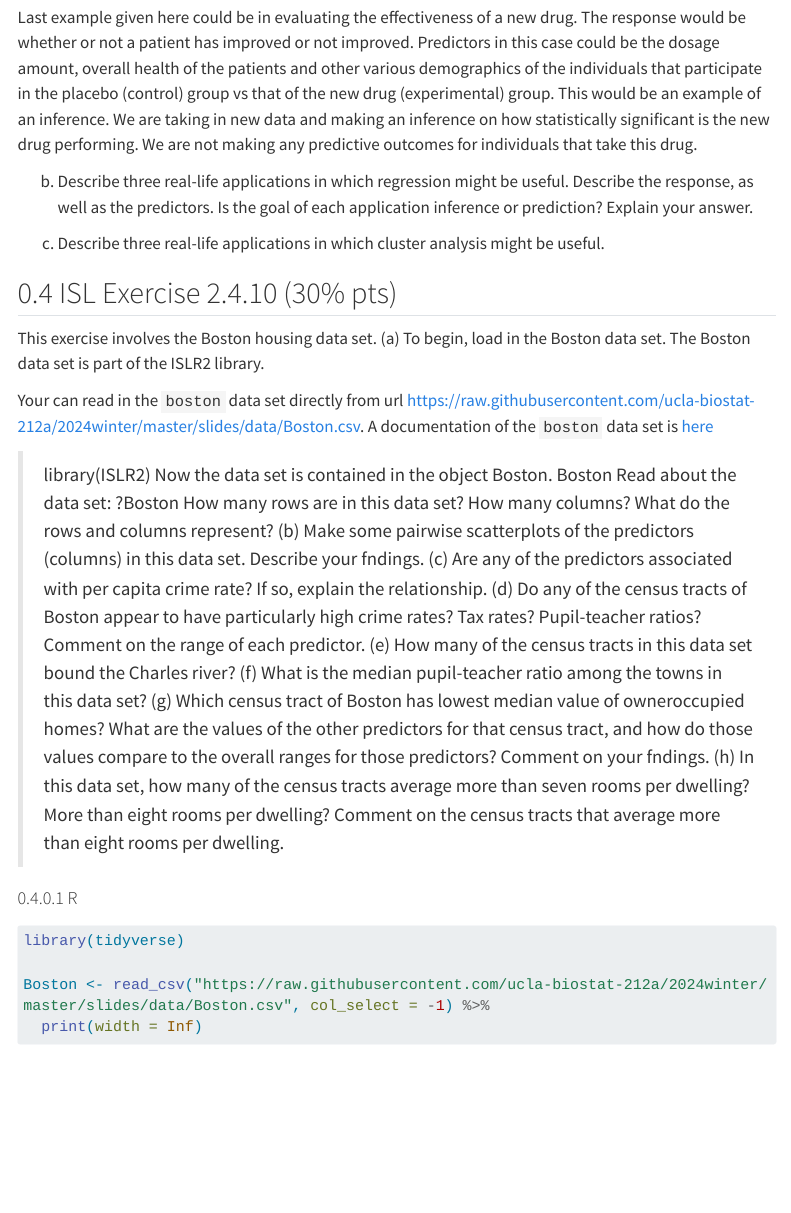
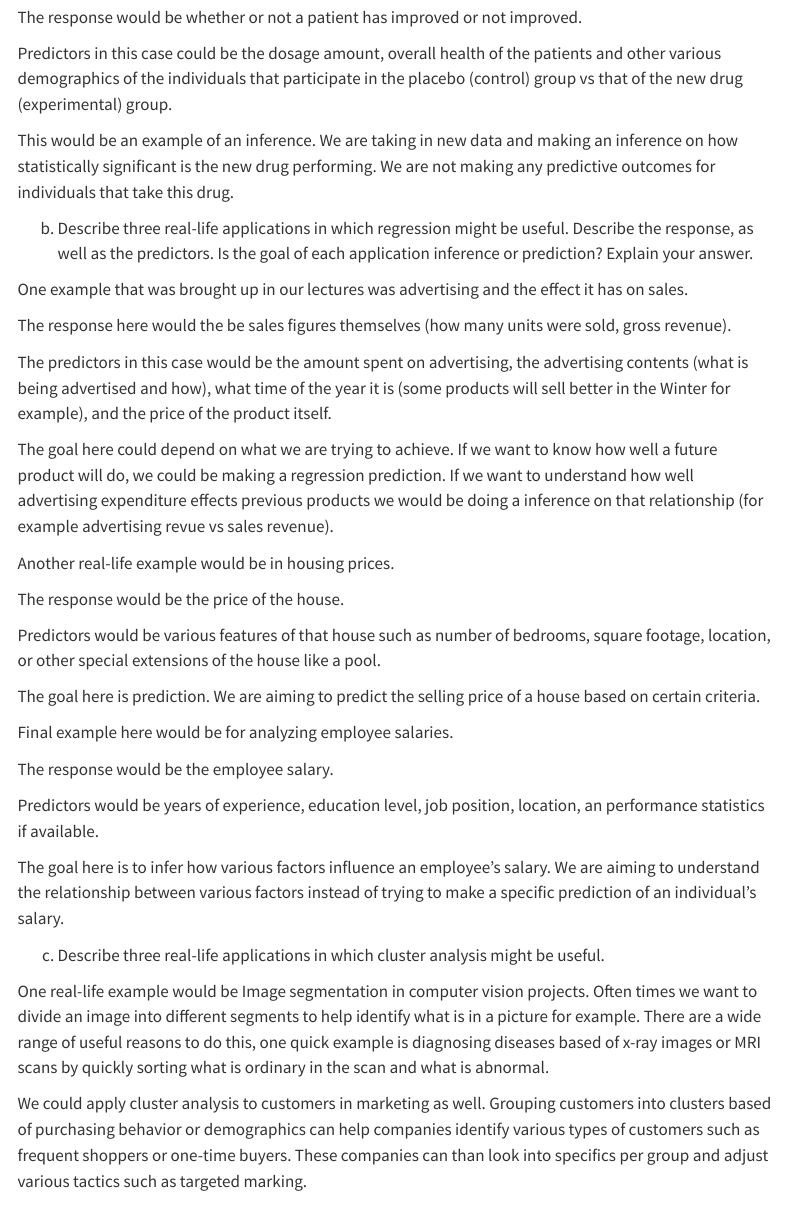
Before and after one commit to BoyleNathaniel/Biostat-212-UCLA, a Quarto document (hw1/hw1.qmd): the page in a window 1100 px wide, from 1820 px down before the commit and from 1850 px down after it. Rendered offline with R 4.5, knitr and Pandoc in place of Quarto, with nearby package versions; some code elsewhere in the file could not run offline; menus at the side of the page are left out; long lines of code are wrapped.

Commit message:
Added final solutions to ISL exercise 2.4.4

```diff
--- a/hw1/hw1.qmd
+++ b/hw1/hw1.qmd
@@ -108,8 +111,36 @@ be useful. Describe the response, as well as the predictors. Is the
 goal of each application inference or prediction? Explain your
 answer.
 
+One example that was brought up in our lectures was advertising and the effect it has on sales.
+
+The response here would the be sales figures themselves (how many units were sold, gross revenue).
+
+The predictors in this case would be the amount spent on advertising, the advertising contents (what is being advertised and how), what time of the year it is (some products will sell better in the Winter for example), and the price of the product itself.
+
+The goal here could depend on what we are trying to achieve. If we want to know how well a future product will do, we could be making a regression prediction. If we want to understand how well advertising expenditure effects previous products we would be doing a inference on that relationship (for example advertising revue vs sales revenue).
+
+Another real-life example would be in housing prices.
+
+The response would be the price of the house.
+
+Predictors would be various features of that house such as number of bedrooms, square footage, location, or other special extensions of the house like a pool.
+
+The goal here is prediction. We are aiming to predict the selling price of a house based on certain criteria.
+
+Final example here would be for analyzing employee salaries.
+
+The response would be the employee salary.
+
+Predictors would be years of experience, education level, job position, location, an performance statistics if available.
+
+The goal here is to infer how various factors influence an employee's salary. We are aiming to understand the relationship between various factors instead of trying to make a specific prediction of an individual's salary.
+
 (c) Describe three real-life applications in which cluster analysis
 might be useful.
+
+One real-life example would be Image segmentation in computer vision projects. Often times we want to divide an image into different segments to help identify what is in a picture for example. There are a wide range of useful reasons to do this, one quick example is diagnosing diseases based of x-ray images or MRI scans by quickly sorting what is ordinary in the scan and what is abnormal.
+
+We could apply cluster analysis to customers in marketing as well. Grouping customers into clusters based of purchasing behavior or demographics can help companies identify various types of customers such as frequent shoppers or one-time buyers. These companies can than look into specifics per group and adjust various tactics such as targeted marking.
 
 
 ## ISL Exercise 2.4.10 (30% pts)
```
Also changed, not shown: hw1/hw1.qmd (3 more changed lines).
